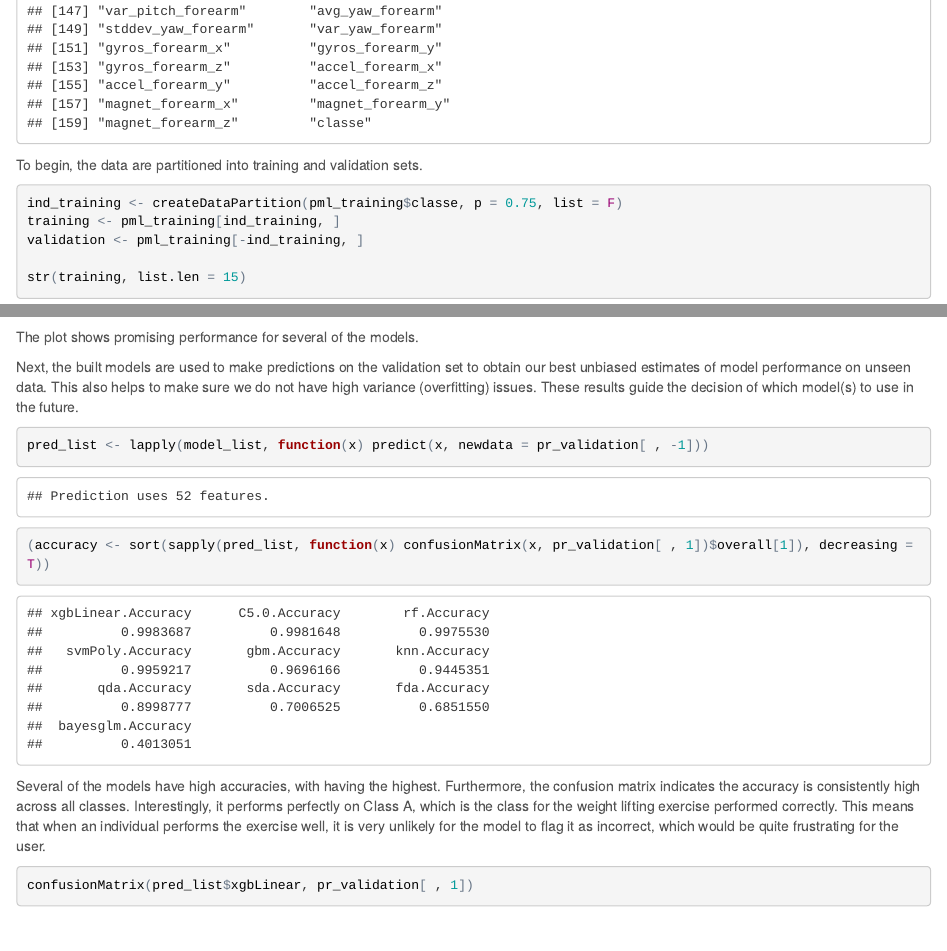
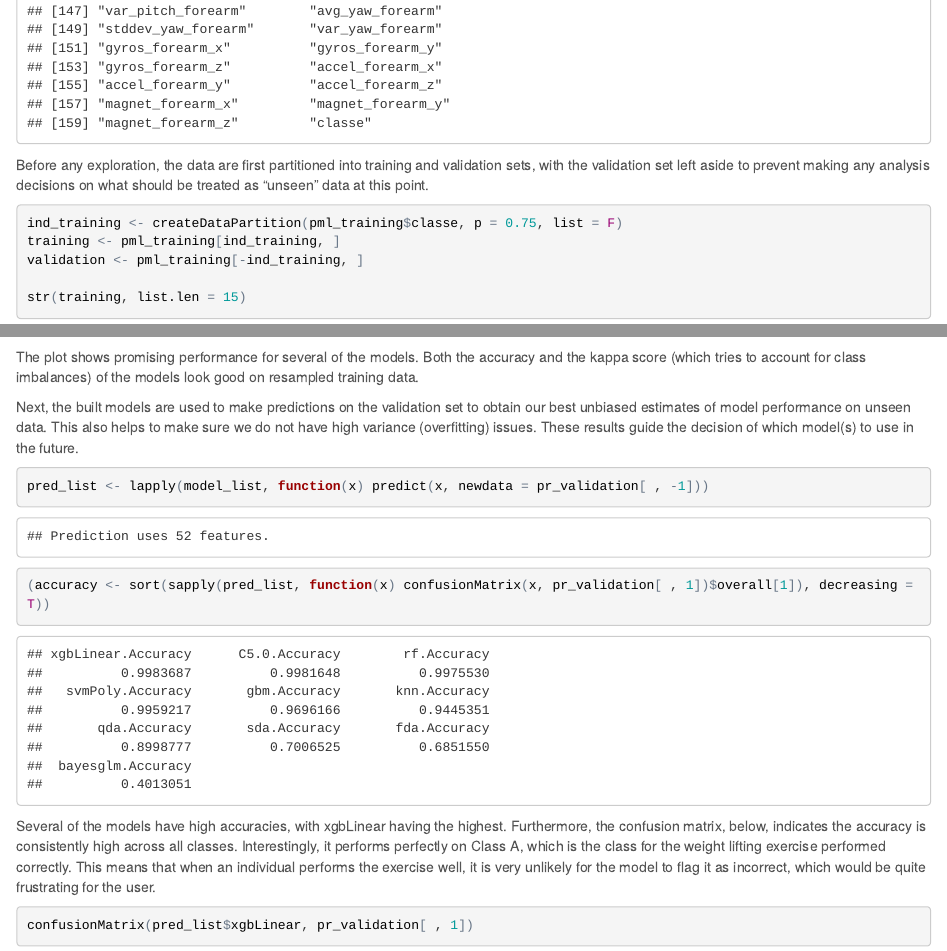
Before and after one commit to adatum/Practical_Machine_Learning, an R Markdown document (index.Rmd): the page in a window 1100 px wide, from 2480 px down, and a second part further down, joined at a grey line. The pictures show the output file index.html that the author committed with the source, opened offline.

Commit message:
fixes typos

````diff
--- a/index.Rmd
+++ b/index.Rmd
@@ -48,7 +48,7 @@ dim(pml_training)
 names(pml_training)
 ```
 
-To begin, the data are partitioned into training and validation sets.
+Before any exploration, the data are first partitioned into training and validation sets, with the validation set left aside to prevent making any analysis decisions on what should be treated as "unseen" data at this point.
 
 ```{r partition-data}
 ind_training <- createDataPartition(pml_training$classe, p = 0.75, list = F)
@@ -134,7 +134,7 @@ if(file.exists(model_fname)){
 dotplot(resamples(model_list))
 ```
 
-The plot shows promising performance for several of the models.
+The plot shows promising performance for several of the models. Both the accuracy and the kappa score (which tries to account for class imbalances) of the models look good on resampled training data.
 
 Next, the built models are used to make predictions on the validation set to obtain our best unbiased estimates of model performance on unseen data. This also helps to make sure we do not have high variance (overfitting) issues. These results guide the decision of which model(s) to use in the future.
 
@@ -144,7 +144,7 @@ pred_list <- lapply(model_list, function(x) predict(x, newdata = pr_validation[
 
 ```
 
-Several of the models have high accuracies, with `r print(unlist(strsplit(names(accuracy[1]), split = "\\."))[1], quote = F)` having the highest. Furthermore, the confusion matrix indicates the accuracy is consistently high across all classes. Interestingly, it performs perfectly on Class A, which is the class for the weight lifting exercise performed correctly. This means that when an individual performs the exercise well, it is very unlikely for the model to flag it as incorrect, which would be quite frustrating for the user.
+Several of the models have high accuracies, with `r unlist(strsplit(names(accuracy[1]), split = "\\."))[1]` having the highest. Furthermore, the confusion matrix, below, indicates the accuracy is consistently high across all classes. Interestingly, it performs perfectly on Class A, which is the class for the weight lifting exercise performed correctly. This means that when an individual performs the exercise well, it is very unlikely for the model to flag it as incorrect, which would be quite frustrating for the user.
 
 ```{r model-confusionmatrix}
 confusionMatrix(pred_list$xgbLinear, pr_validation[ , 1])
````
Also changed, not shown: index.html, index.Rmd (6 more changed lines).
